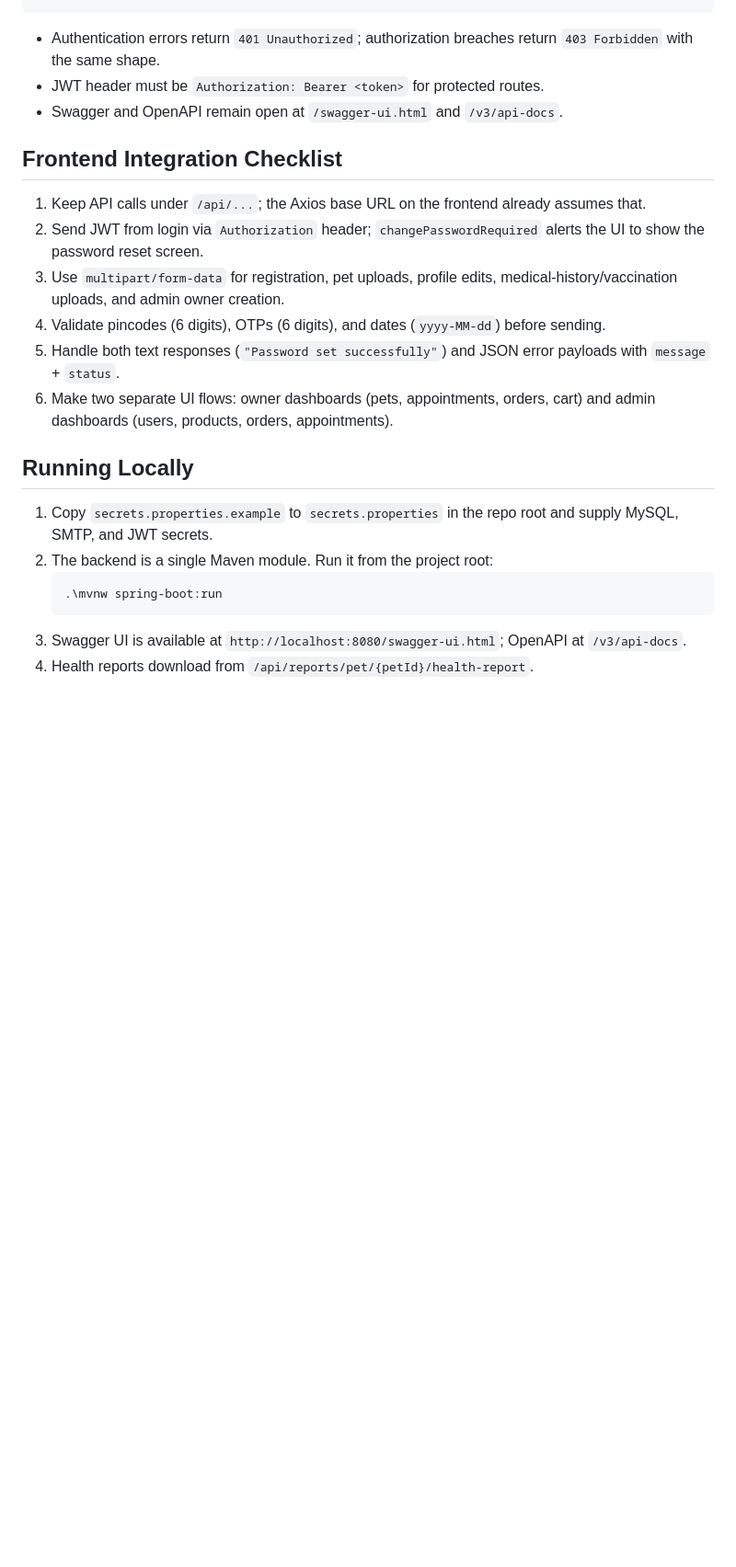
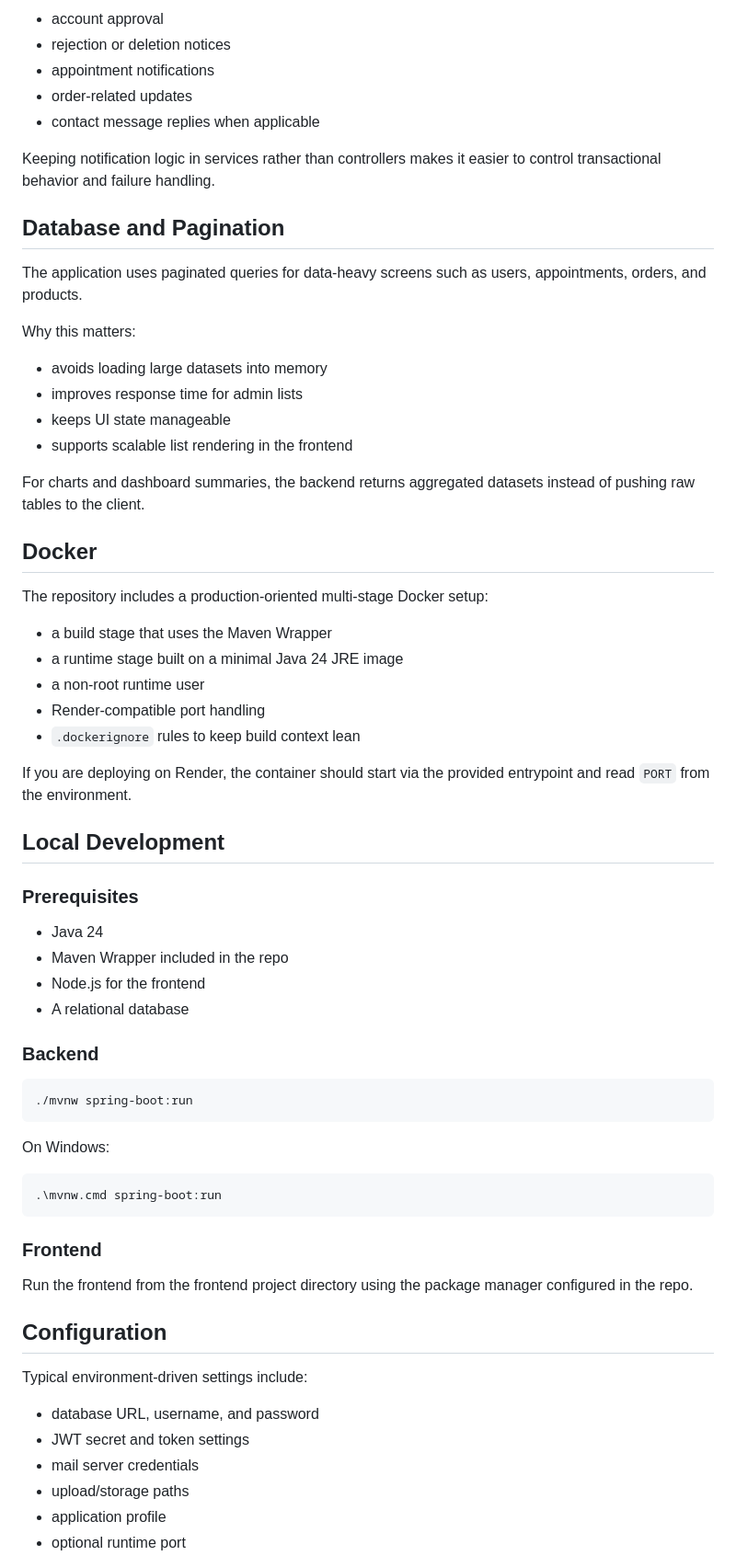
Before and after one commit to sahilVishwakarma643/Petwellness-Management-System, a Markdown page: README.md, the part around one of its changes. Shown at 92% size. GitHub-like rendering; blank space fills up the shorter version.

````diff
--- a/README.md
+++ b/README.md
@@ -83,24 +153,70 @@ Errors follow a consistent payload:
+- account approval
+- rejection or deletion notices
+- appointment notifications
+- order-related updates
+- contact message replies when applicable
+
+Keeping notification logic in services rather than controllers makes it easier to control transactional behavior and failure handling.
+
+## Database and Pagination
+
+The application uses paginated queries for data-heavy screens such as users, appointments, orders, and products.
+
+Why this matters:
+
+- avoids loading large datasets into memory
+- improves response time for admin lists
+- keeps UI state manageable
+- supports scalable list rendering in the frontend
+
+For charts and dashboard summaries, the backend returns aggregated datasets instead of pushing raw tables to the client.
+
+## Docker
+
+The repository includes a production-oriented multi-stage Docker setup:
+
+- a build stage that uses the Maven Wrapper
+- a runtime stage built on a minimal Java 24 JRE image
+- a non-root runtime user
+- Render-compatible port handling
+- `.dockerignore` rules to keep build context lean
+
+If you are deploying on Render, the container should start via the provided entrypoint and read `PORT` from the environment.
+
+## Local Development
+
+### Prerequisites
+
+- Java 24
+- Maven Wrapper included in the repo
+- Node.js for the frontend
+- A relational database
+
+### Backend
+
+```bash
+./mvnw spring-boot:run
 ```
 
-- Authentication errors return `401 Unauthorized`; authorization breaches return `403 Forbidden` with the same shape.
-- JWT header must be `Authorization: Bearer <token>` for protected routes.
-- Swagger and OpenAPI remain open at `/swagger-ui.html` and `/v3/api-docs`.
+On Windows:
 
-## Frontend Integration Checklist
-1. Keep API calls under `/api/...`; the Axios base URL on the frontend already assumes that.
-2. Send JWT from login via `Authorization` header; `changePasswordRequired` alerts the UI to show the password reset screen.
-3. Use `multipart/form-data` for registration, pet uploads, profile edits, medical-history/vaccination uploads, and admin owner creation.
-4. Validate pincodes (6 digits), OTPs (6 digits), and dates (`yyyy-MM-dd`) before sending.
-5. Handle both text responses (`"Password set successfully"`) and JSON error payloads with `message` + `status`.
-6. Make two separate UI flows: owner dashboards (pets, appointments, orders, cart) and admin dashboards (users, products, orders, appointments).
+```powershell
+.\mvnw.cmd spring-boot:run
+```
 
-## Running Locally
-1. Copy `secrets.properties.example` to `secrets.properties` in the repo root and supply MySQL, SMTP, and JWT secrets.
-2. The backend is a single Maven module. Run it from the project root:
-   ```powershell
-   .\mvnw spring-boot:run
-   ```
-3. Swagger UI is available at `http://localhost:8080/swagger-ui.html`; OpenAPI at `/v3/api-docs`.
-4. Health reports download from `/api/reports/pet/{petId}/health-report`.
+### Frontend
 
->
+Run the frontend from the frontend project directory using the package manager configured in the repo.
+
+
+## Configuration
+
+Typical environment-driven settings include:
+
+- database URL, username, and password
+- JWT secret and token settings
+- mail server credentials
+- upload/storage paths
+- application profile
+- optional runtime port
+
````
Also changed, not shown: other parts of README.md (+172 -69 lines).
